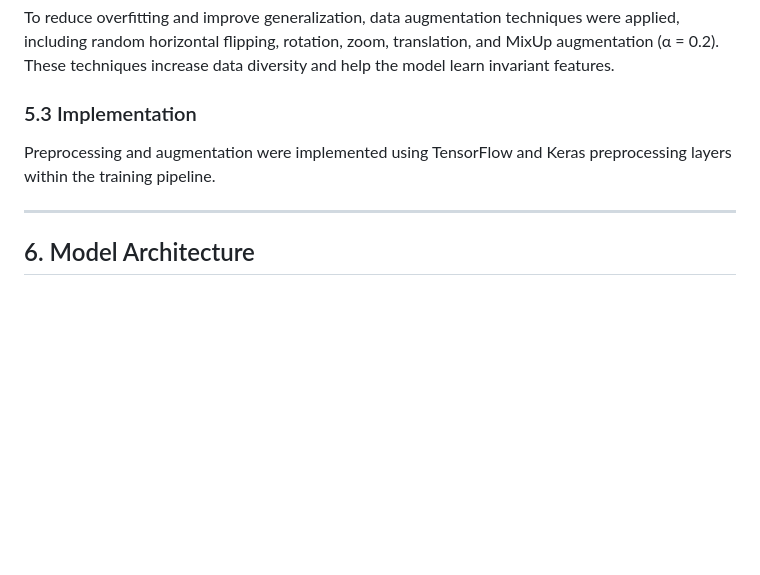
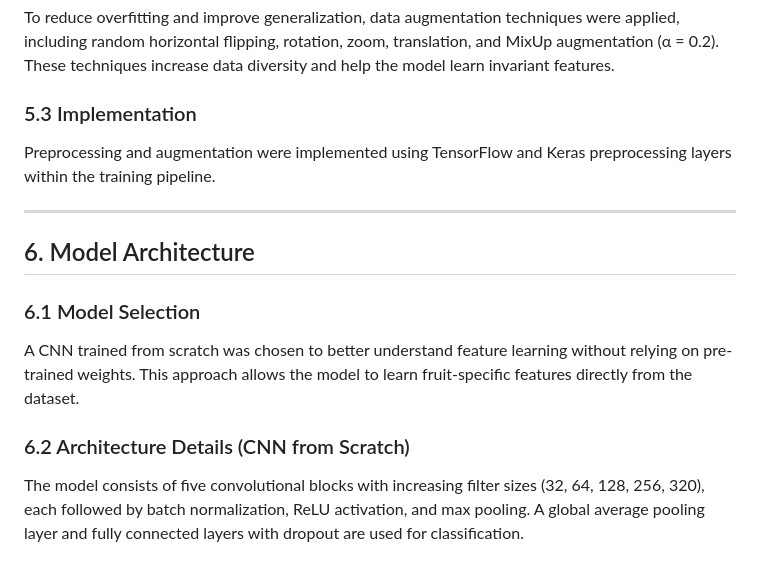
Before and after one commit to HEran-ite/Deep_learning, a Markdown page: REPORT_TEMPLATE.md, the part around the change. Rendered like a GitHub page; blank space fills up the shorter version.

Commit message:
Enhance REPORT_TEMPLATE with preprocessing and model details

```diff
--- a/REPORT_TEMPLATE.md
+++ b/REPORT_TEMPLATE.md
@@ -72,8 +72,16 @@ To reduce overfitting and improve generalization, data augmentation techniques w
 
 ### 5.3 Implementation
 
+
 Preprocessing and augmentation were implemented using TensorFlow and Keras preprocessing layers within the training pipeline.
 
 ---
 
 ## 6. Model Architecture
+### 6.1 Model Selection
+
+A CNN trained from scratch was chosen to better understand feature learning without relying on pre-trained weights. This approach allows the model to learn fruit-specific features directly from the dataset.
+
+### 6.2 Architecture Details (CNN from Scratch)
+
+The model consists of five convolutional blocks with increasing filter sizes (32, 64, 128, 256, 320), each followed by batch normalization, ReLU activation, and max pooling. A global average pooling layer and fully connected layers with dropout are used for classification.
```
